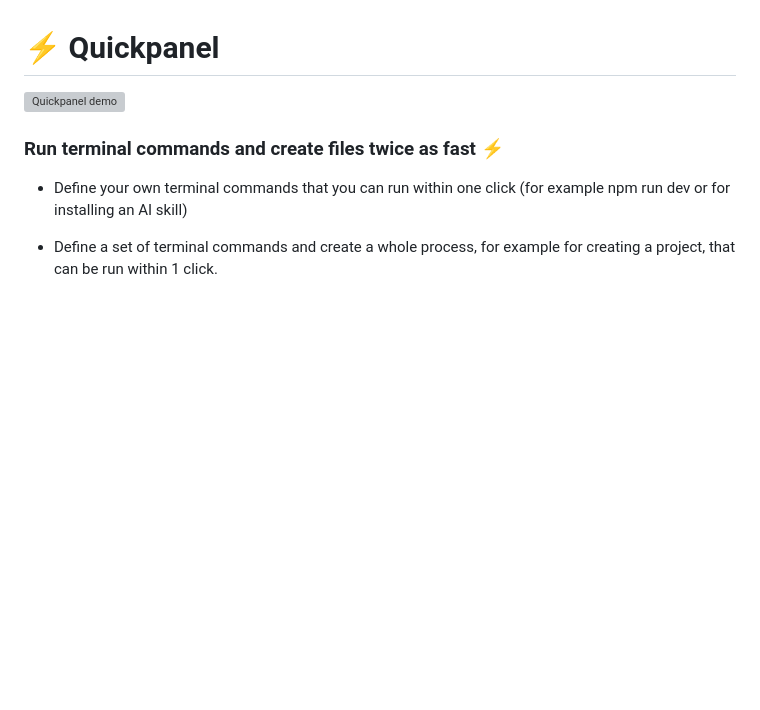
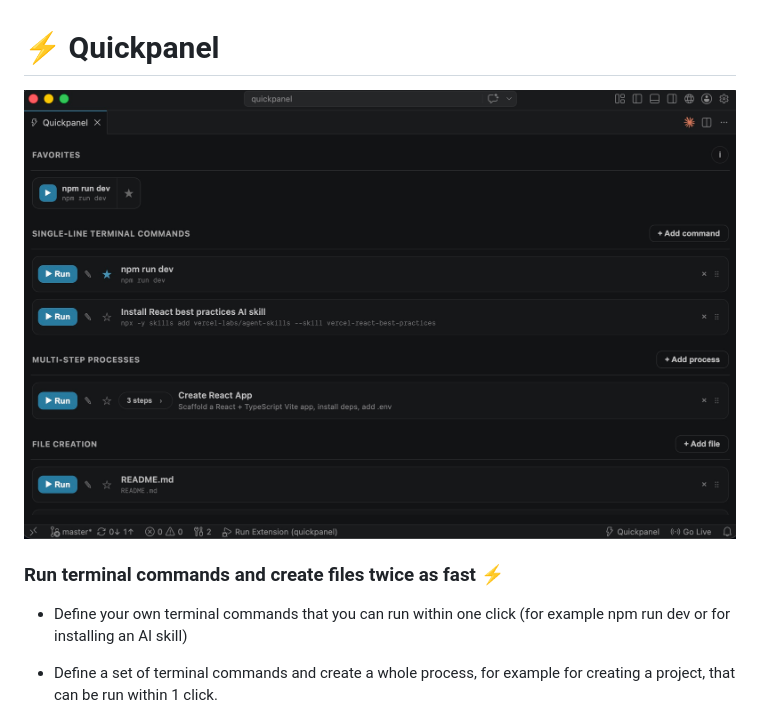
Before and after one commit to lvfranek/quickpanel-vscode-extension, a Markdown page: README.md, the part around the change. GitHub-like rendering; pictures changed too: media/quickpanel.jpeg (added); blank space fills up the shorter version; grey boxes are pictures that could not be loaded.

```diff
--- a/README.md
+++ b/README.md
@@ -1,5 +1,5 @@
 # ⚡ Quickpanel
-![Quickpanel demo](media/quickpanel-gif-1.gif)
+![Quickpanel demo](media/quickpanel.jpeg)
 
 ### Run terminal commands and create files twice as fast ⚡
 
```
Also changed, not shown: media/screenshot-1.png (deleted), media/screenshot-2.png (deleted), 1 other file.
